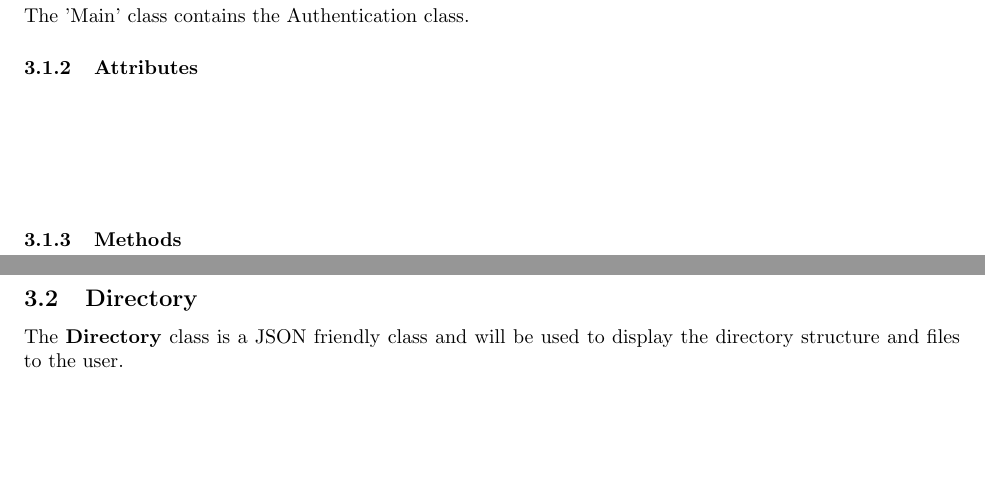
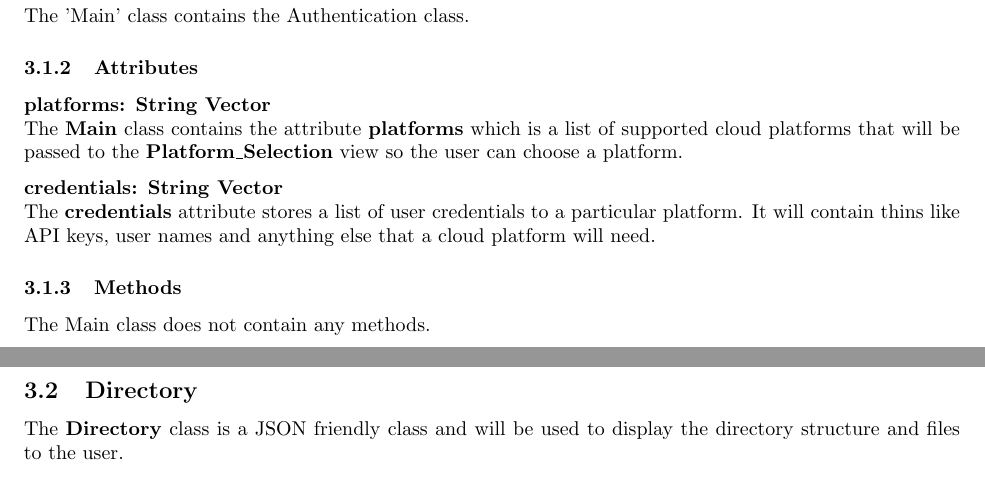
Before and after one commit to Captain-Cybeard/Capstone_Project, a LaTeX document (Docs/Design/design.tex, which reads Docs/Design/main.tex): two parts of pages 9 and 10 of 23, joined at a grey line, cut so that both start at the same text, the shorter picture padded with empty space. Compiled offline with pdfLaTeX.

Commit message:
completed class 'main'

```diff
--- a/Docs/Design/main.tex
+++ b/Docs/Design/main.tex
@@ -24,11 +24,15 @@ The 'Main' class contains the Platform\_Selection class.
 The 'Main' class contains the Authentication class.
 
 \subsubsection{Attributes}
-\textbf{} \\
+\textbf{platforms: String Vector} \\
+The \textbf{Main} class contains the attribute \textbf{platforms} which is a list of
+supported cloud platforms that will be passed to the \textbf{Platform\_Selection} view
+so the user can choose a platform.
 
-\textbf{} \\
+\textbf{credentials: String Vector} \\
+The \textbf{credentials} attribute stores a list of user credentials to a particular
+platform. It will contain thins like API keys, user names and anything else that a
+cloud platform will need.
 
 \subsubsection{Methods}
-\textbf{} \\
-
-\textbf{} \\
+The Main class does not contain any methods.
```
Also changed, not shown: Docs/Design/design.pdf.
